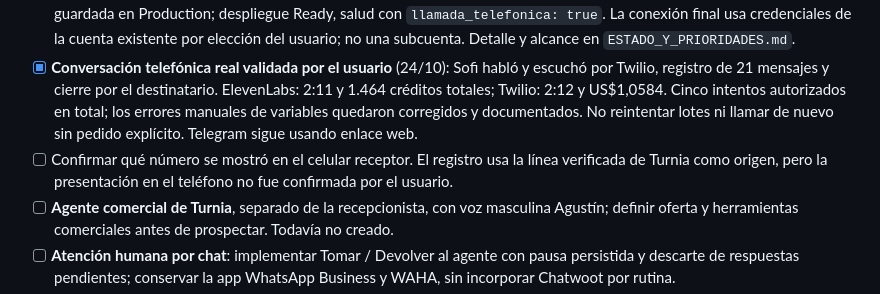
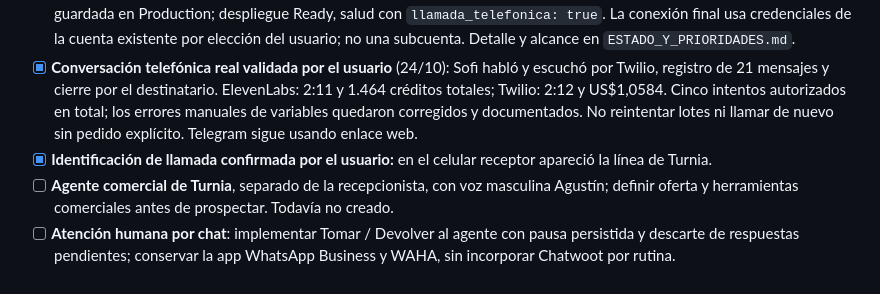
Before and after one commit to axellaban/turniasalud, a Markdown page: PENDIENTES.md, the part around the change. Drawn GitHub-style.

Commit message:
docs: confirmar identificación de la línea en llamada real

```diff
--- a/PENDIENTES.md
+++ b/PENDIENTES.md
@@ -65,7 +65,7 @@ Está en producción y probado con un recorrido de 31 comprobaciones: roles admi
 - [ ] Activar campañas (workflow n8n `g0H8xbQvRNv5FxQj`, hoy desactivado) solo después de validar canal, destinatarios y baja.
 - [x] **Twilio saliente configurado** (24/10): línea propia verificada, importada en ElevenLabs y `ELEVENLABS_PHONE_NUMBER_ID` guardada en Production; despliegue Ready, salud con `llamada_telefonica: true`. La conexión final usa credenciales de la cuenta existente por elección del usuario; no una subcuenta. Detalle y alcance en `ESTADO_Y_PRIORIDADES.md`.
 - [x] **Conversación telefónica real validada por el usuario** (24/10): Sofi habló y escuchó por Twilio, registro de 21 mensajes y cierre por el destinatario. ElevenLabs: 2:11 y 1.464 créditos totales; Twilio: 2:12 y US$1,0584. Cinco intentos autorizados en total; los errores manuales de variables quedaron corregidos y documentados. No reintentar lotes ni llamar de nuevo sin pedido explícito. Telegram sigue usando enlace web.
-- [ ] Confirmar qué número se mostró en el celular receptor. El registro usa la línea verificada de Turnia como origen, pero la presentación en el teléfono no fue confirmada por el usuario.
+- [x] **Identificación de llamada confirmada por el usuario:** en el celular receptor apareció la línea de Turnia.
 - [ ] **Agente comercial de Turnia**, separado de la recepcionista, con voz masculina Agustín; definir oferta y herramientas comerciales antes de prospectar. Todavía no creado.
 - [ ] **Atención humana por chat**: implementar Tomar / Devolver al agente con pausa persistida y descarte de respuestas pendientes; conservar la app WhatsApp Business y WAHA, sin incorporar Chatwoot por rutina.
 - [ ] **Piloto de prospección telefónica**: destinatarios revisados, reglas de contacto/No Llame, baja persistente y probada, autorización manual, límite efectivo de duración/consumo y resultados. Validar que el agente pueda colgar y no afirme registrar una baja sin haberlo hecho. No reutilizar el destino de la prueba que pidió no recibir más llamadas. No activar llamadas en frío ni campañas automáticamente.
```
Also changed, not shown: ESTADO_Y_PRIORIDADES.md (+1 -1 lines).
